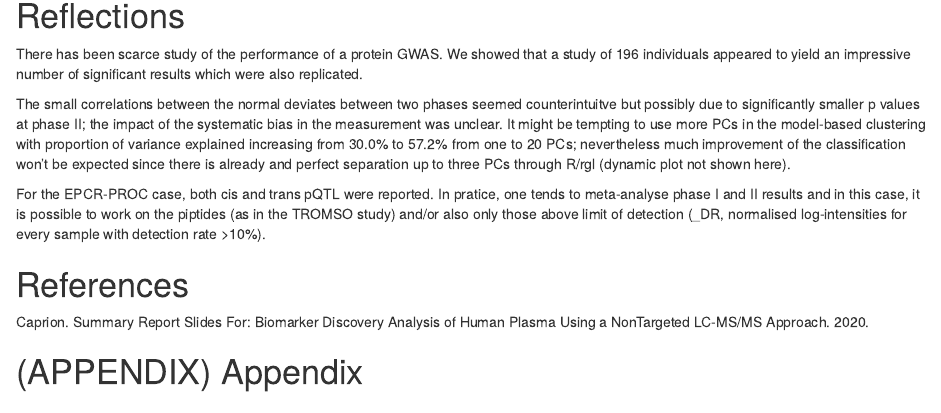
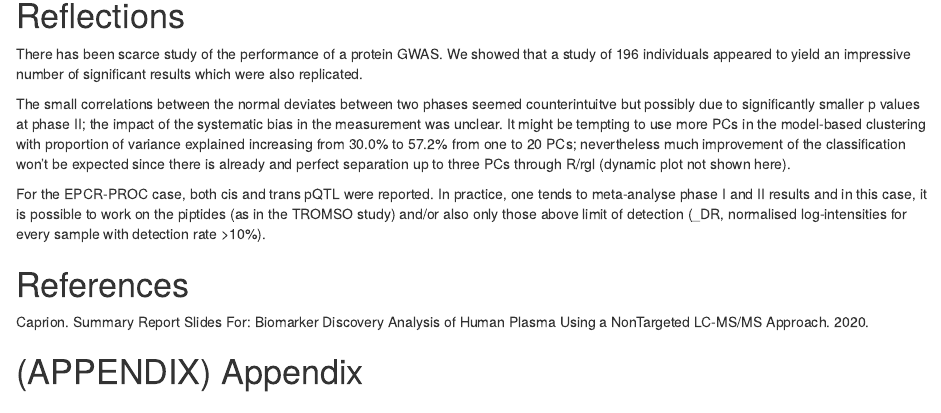
Before and after one commit to jinghuazhao/Caprion, an R Markdown document (utils/ppr.Rmd): the page in a window 1100 px wide, from 7150 px down. Rendered offline with R 4.5, knitr and Pandoc, with nearby package versions; drawn as R Markdown's standard HTML page in place of the format the file asks for; some code elsewhere in the file could not run offline; a font, style sheet, LaTeX package, included part or bibliography that could not be used is replaced or left out.

Commit message:
utilities

```diff
--- a/utils/ppr.Rmd
+++ b/utils/ppr.Rmd
@@ -310,7 +310,7 @@ There has been scarce study of the performance of a protein GWAS. We showed that
 
 The small correlations between the normal deviates between two phases seemed counterintuitve but possibly due to significantly smaller p values at phase II; the impact of the systematic bias in the measurement was unclear. It might be tempting to use more PCs in the model-based clustering with proportion of variance explained increasing from 30.0% to 57.2% from one to 20 PCs; nevertheless much improvement of the classification won't be expected since there is already and perfect separation up to three PCs through R/rgl (dynamic plot not shown here).
 
-For the EPCR-PROC case, both cis and trans pQTL were reported. In pratice, one tends to meta-analyse phase I and II results and in this case, it is possible to work on the piptides (as in the TROMSO study) and/or also only those above limit of detection (_DR, normalised log-intensities for every sample with detection rate >10%).
+For the EPCR-PROC case, both cis and trans pQTL were reported. In practice, one tends to meta-analyse phase I and II results and in this case, it is possible to work on the piptides (as in the TROMSO study) and/or also only those above limit of detection (_DR, normalised log-intensities for every sample with detection rate >10%).
 
 # References
 
```
